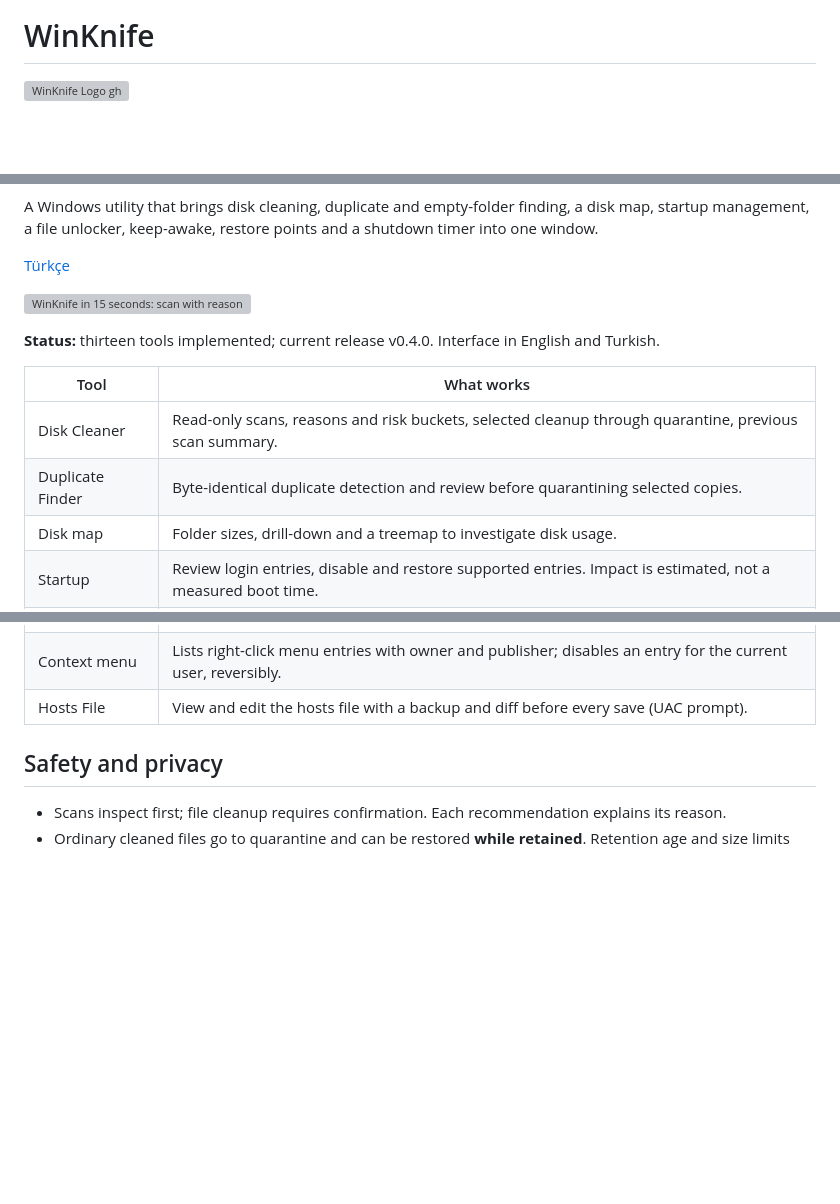
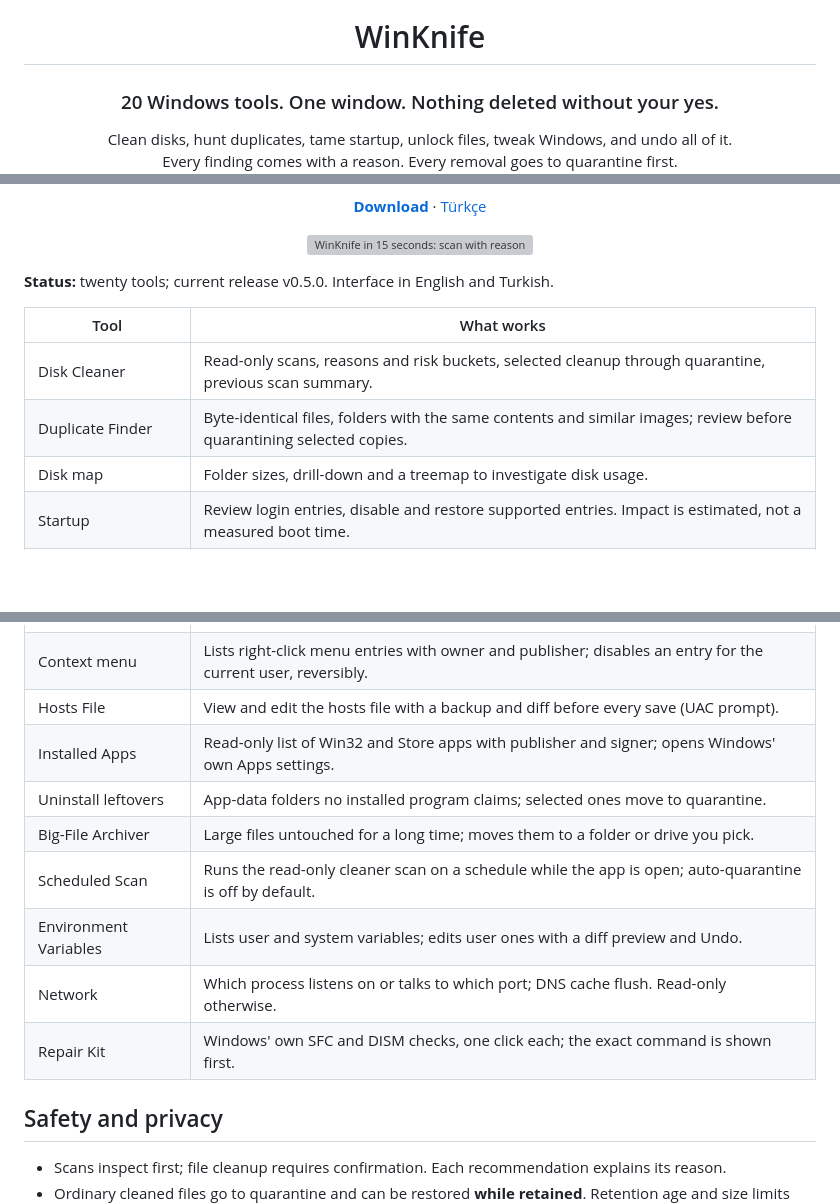
Before and after one commit to armadavalor/WinKnife, a Markdown page: README.md, 3 parts joined by grey strips. Rendered like a GitHub page; blank space fills up the shorter version; grey boxes are pictures that could not be loaded.

```diff
--- a/README.md
+++ b/README.md
@@ -1,5 +5,8 @@
 # WinKnife
 
-<img width="412" height="412" alt="WinKnife Logo gh" src="https://github.com/user-attachments/assets/02b97ebe-a96e-4508-9b20-208a2db247a1" />
+### 20 Windows tools. One window. Nothing deleted without your yes.
+
+Clean disks, hunt duplicates, tame startup, unlock files, tweak Windows, and undo all of it.<br>
+Every finding comes with a reason. Every removal goes to quarantine first.
 
 [![CI](https://github.com/armadavalor/WinKnife/actions/workflows/ci.yml/badge.svg)](https://github.com/armadavalor/WinKnife/actions/workflows/ci.yml)
@@ -6,19 +14,17 @@
 [![License: MIT](https://img.shields.io/badge/License-MIT-blue.svg)](LICENSE)
 
-A Windows utility that brings disk cleaning, duplicate and empty-folder finding,
-a disk map, startup management, a file unlocker, keep-awake, restore points and
-a shutdown timer into one window.
-
-[ Türkçe ](README.tr.md)
+[**Download**](https://github.com/armadavalor/WinKnife/releases/latest) · [Türkçe](README.tr.md)
 
 [![WinKnife in 15 seconds: scan with reasons, quarantine, restore, every tool](assets/demo/demo.gif)](assets/demo/demo.mp4)
 
-**Status:** thirteen tools implemented; current release v0.4.0. Interface in English and Turkish.
+</div>
+
+**Status:** twenty tools; current release v0.5.0. Interface in English and Turkish.
 
 | Tool | What works |
 | --- | --- |
 | Disk Cleaner | Read-only scans, reasons and risk buckets, selected cleanup through quarantine, previous scan summary. |
-| Duplicate Finder | Byte-identical duplicate detection and review before quarantining selected copies. |
+| Duplicate Finder | Byte-identical files, folders with the same contents and similar images; review before quarantining selected copies. |
 | Disk map | Folder sizes, drill-down and a treemap to investigate disk usage. |
 | Startup | Review login entries, disable and restore supported entries. Impact is estimated, not a measured boot time. |
 | Shutdown Timer | Schedule shutdown, restart or sleep; countdown, warnings and cancellation. |
@@ -30,6 +36,13 @@ a shutdown timer into one window.
 | Tweaks | 27 reversible current-user Windows settings; the old value is saved and Undo restores it. |
 | Context menu | Lists right-click menu entries with owner and publisher; disables an entry for the current user, reversibly. |
 | Hosts File | View and edit the hosts file with a backup and diff before every save (UAC prompt). |
+| Installed Apps | Read-only list of Win32 and Store apps with publisher and signer; opens Windows' own Apps settings. |
+| Uninstall leftovers | App-data folders no installed program claims; selected ones move to quarantine. |
+| Big-File Archiver | Large files untouched for a long time; moves them to a folder or drive you pick. |
+| Scheduled Scan | Runs the read-only cleaner scan on a schedule while the app is open; auto-quarantine is off by default. |
+| Environment Variables | Lists user and system variables; edits user ones with a diff preview and Undo. |
+| Network | Which process listens on or talks to which port; DNS cache flush. Read-only otherwise. |
+| Repair Kit | Windows' own SFC and DISM checks, one click each; the exact command is shown first. |
 
 ## Safety and privacy
 
```
Also changed, not shown: other parts of README.md (+5 -0 lines), README.tr.md (+30 -6 lines).
